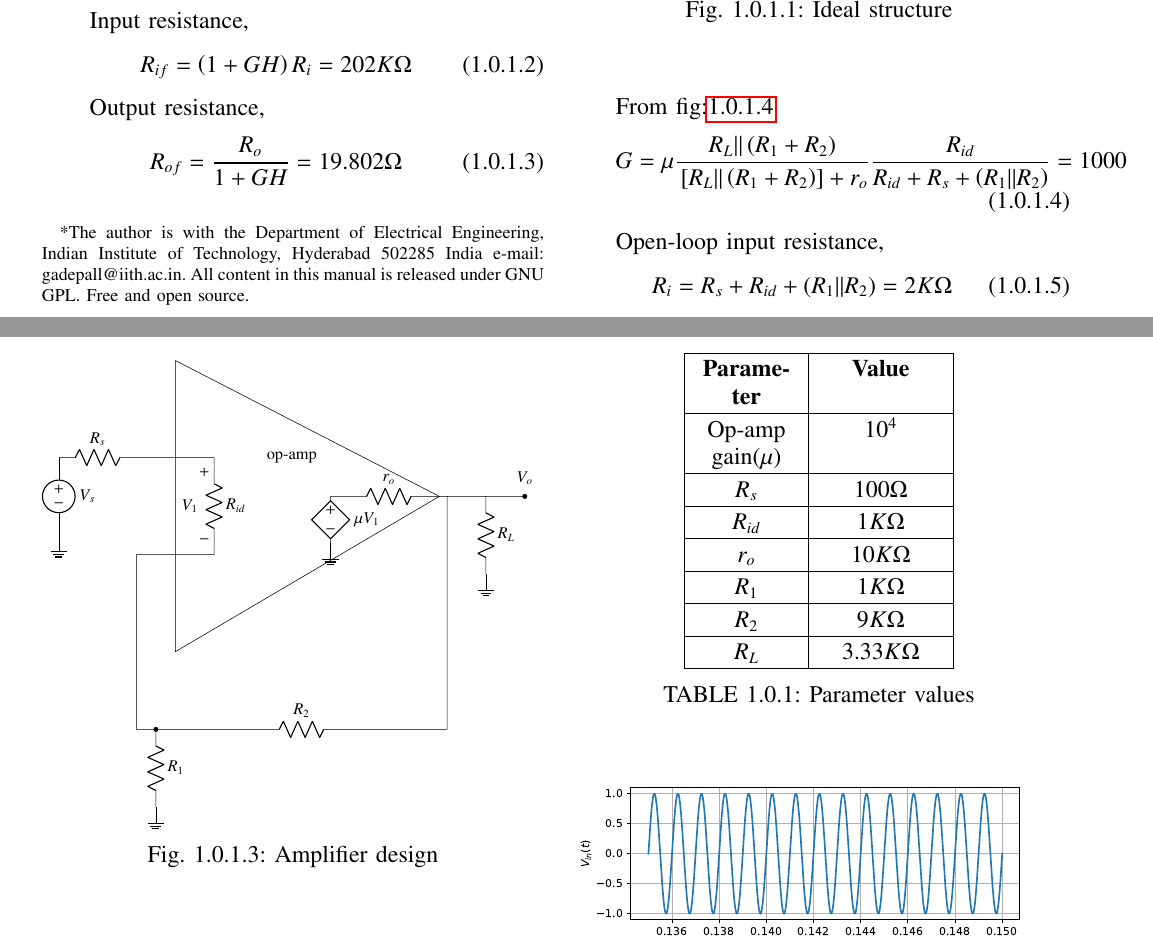
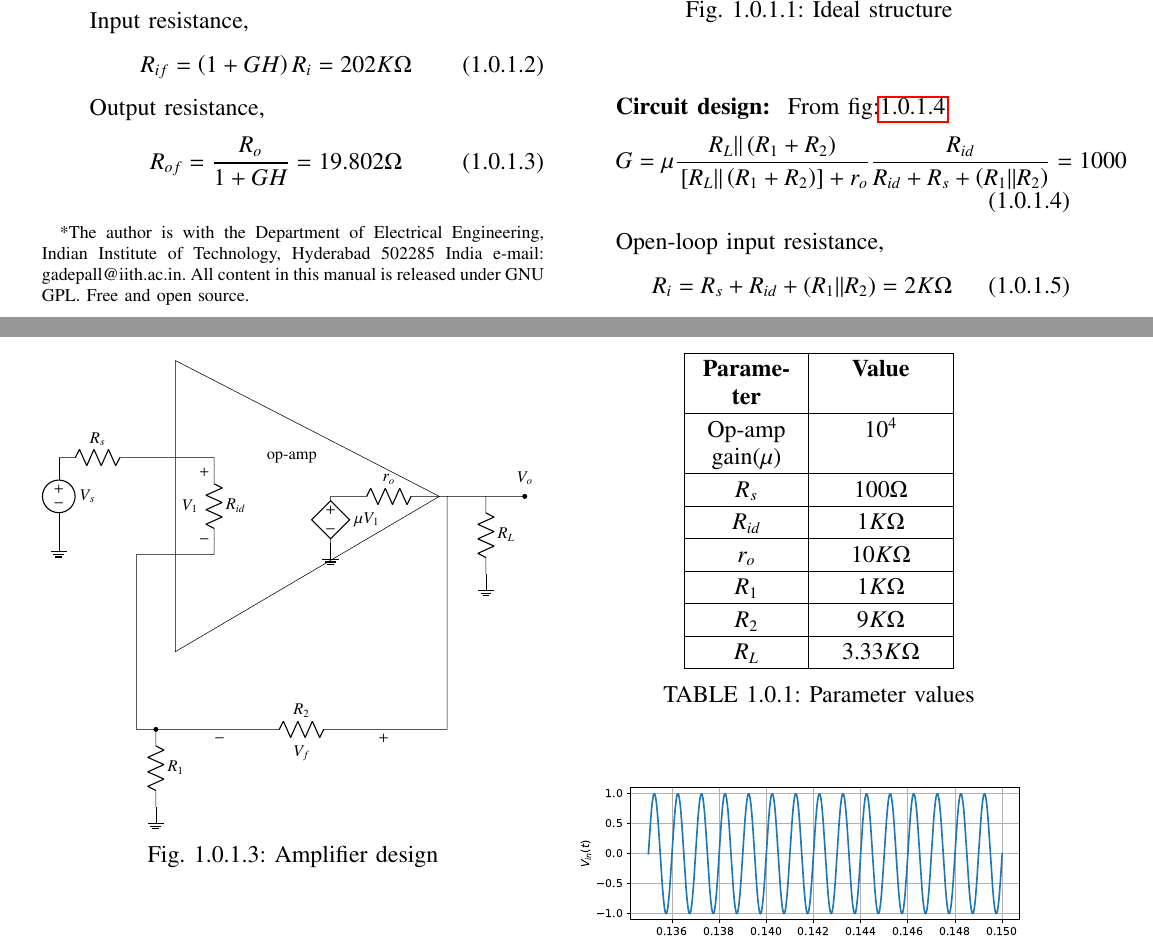
Before and after one commit to Mastan1301/Control_Systems, a LaTeX paper (feedback/gvv_feedback_manual.tex, which reads feedback/chapters/ee18btech11039.tex, feedback/figs/ee18btech11039/fig3.tex): two parts of pages 1 and 2 of 2, joined at a grey line, cut so that both start at the same text. Compiled offline with pdfLaTeX.

Commit message:
Update the main tex file

```diff
--- a/feedback/chapters/ee18btech11039.tex
+++ b/feedback/chapters/ee18btech11039.tex
@@ -72,6 +72,7 @@
 \label{table:ee18btech11039_tab2}
 \end{table}
 
+\textbf{Circuit design: }
 From fig:\ref{fig:ee18btech11039_fig4}
 \begin{align}
 G = \mu \frac{R_L || \brak{R_1 + R_2}}{\sbrak{R_L || \brak{R_1 + R_2}}+r_o} \frac{R_{id}}{R_{id}+R_s+\brak{R_1||R_2}} = 1000
--- a/feedback/figs/ee18btech11039/fig3.tex
+++ b/feedback/figs/ee18btech11039/fig3.tex
@@ -2,7 +2,7 @@
     \ctikzset{tripoles/mos style/arrows}
     \draw (0, 0) to[V, l = $V_s$] (0, -2)node[ground]{};
     \draw (0, 0) to[resistor, l = $R_s$] (2, 0)--(4, 0)to[resistor, l = $R_{id}$, v>=$V_1$](4, -2.5)--(2, -2.5)--(2, -7)--(2.5, -7) to[resistor, l = $R_1$, *-] (2.5, -9) node[ground]{};
-    \draw (2.5, -7) to[resistor, l = $R_2$](10, -7)--(10, -1)--(11, -1)to[resistor, l = $R_L$](11, -3)node[ground]{};
+    \draw (2.5, -7) to[resistor, l = $R_2$, v<=$V_f$](10, -7)--(10, -1)--(11, -1)to[resistor, l = $R_L$](11, -3)node[ground]{};
     \draw (11, -1)to[short, -*](12, -1)node[label = $V_o$]{};
     \draw (10, -1) to[resistor, l_= $r_o$] (7, -1) to[cV, l = $\mu V_1$] (7, -2.2)node[ground]{};
     \draw (3, 2.5)--(3, -5)--(9.8, -1)--(3, 2.5)
```
Also changed, not shown: feedback/gvv_feedback_manual.pdf.
